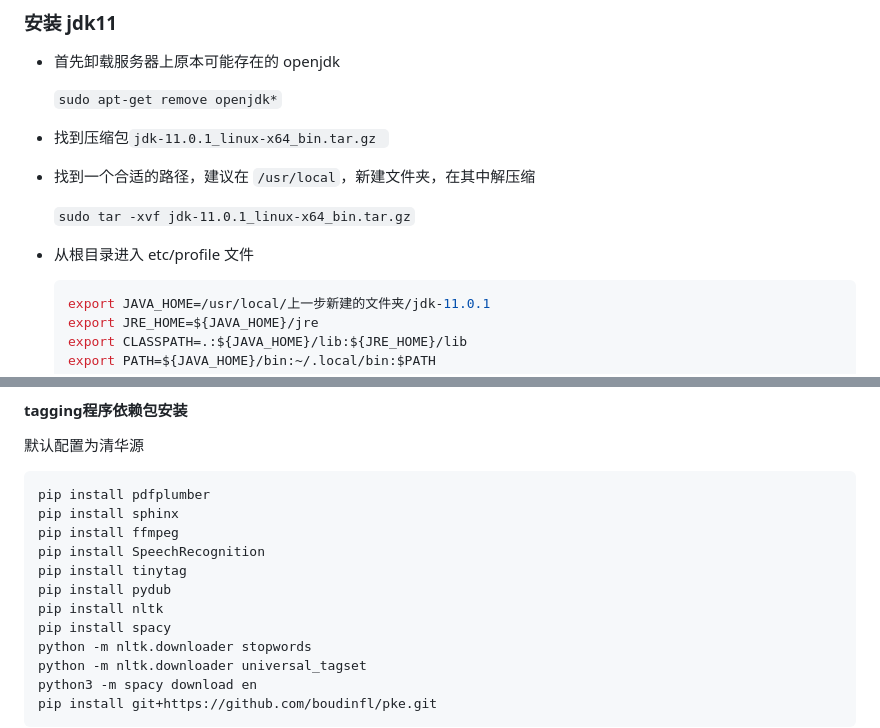
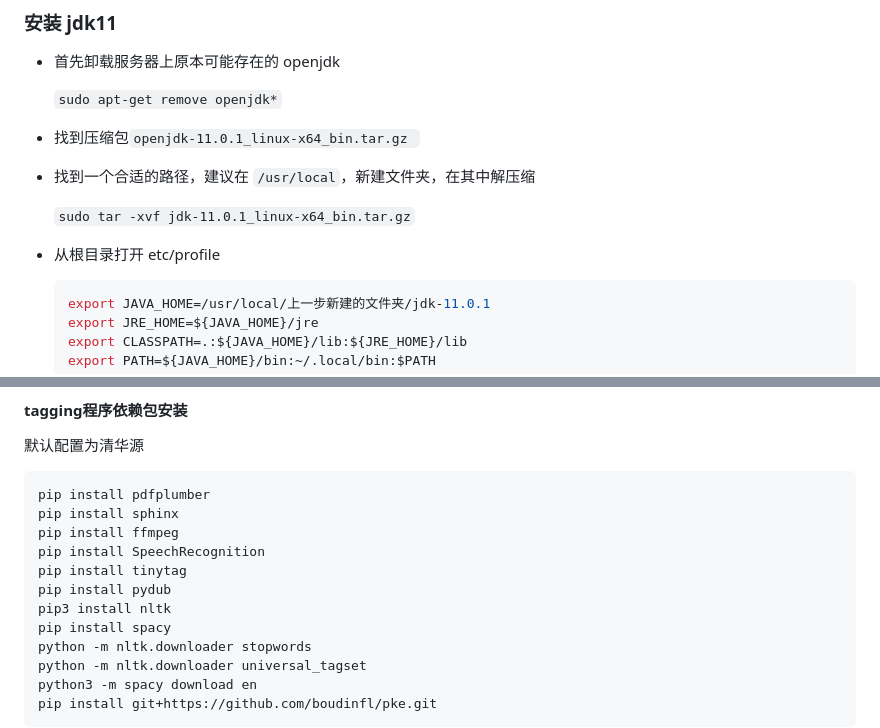
Before and after one commit to OSH-2023/-GLMWY, a Markdown page: deploy/tobedone 部署 lz.md, 2 parts joined by grey strips. Drawn GitHub-style.

````diff
--- a/deploy/tobedone 部署 lz.md
+++ b/deploy/tobedone 部署 lz.md
@@ -32,13 +32,13 @@ mysql版本：5/8（正在测试中） 直接用8
 
   `sudo apt-get remove openjdk*`
 
-+ 找到压缩包`jdk-11.0.1_linux-x64_bin.tar.gz `
++ 找到压缩包`openjdk-11.0.1_linux-x64_bin.tar.gz `
 
 + 找到一个合适的路径，建议在 `/usr/local`，新建文件夹，在其中解压缩
 
   `sudo tar -xvf jdk-11.0.1_linux-x64_bin.tar.gz`
 
-+ 从根目录进入 etc/profile 文件
++ 从根目录打开 etc/profile
 
   ```java
   export JAVA_HOME=/usr/local/上一步新建的文件夹/jdk-11.0.1
@@ -166,7 +166,7 @@ pip install ffmpeg
 pip install SpeechRecognition
 pip install tinytag
 pip install pydub
-pip install nltk
+pip3 install nltk
 pip install spacy
 python -m nltk.downloader stopwords
 python -m nltk.downloader universal_tagset
````
